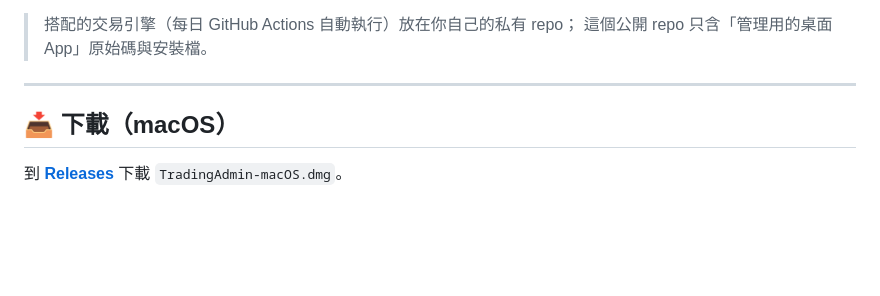
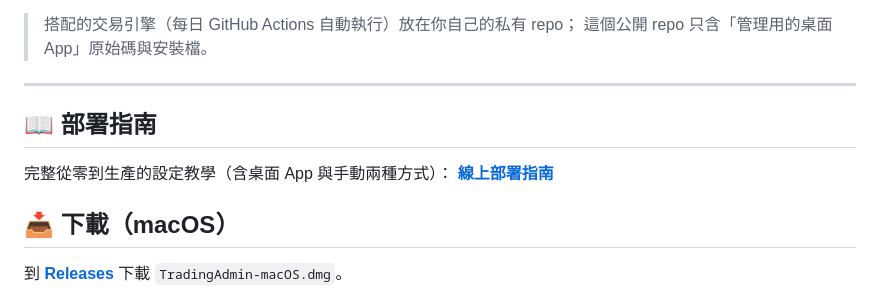
Before and after one commit to itemhsu/tradingadmin, a Markdown page: README.md, the part around the change. GitHub-like rendering; blank space fills up the shorter version.

Commit message:
docs(readme): link hosted setup guide

```diff
--- a/README.md
+++ b/README.md
@@ -13,6 +13,11 @@
 > 這個公開 repo 只含「管理用的桌面 App」原始碼與安裝檔。
 
 ---
+
+## 📖 部署指南
+
+完整從零到生產的設定教學（含桌面 App 與手動兩種方式）：
+**[線上部署指南](https://itemhsu.github.io/tradingadmin/setup-guide.html)**
 
 ## 📥 下載（macOS）
 
```
